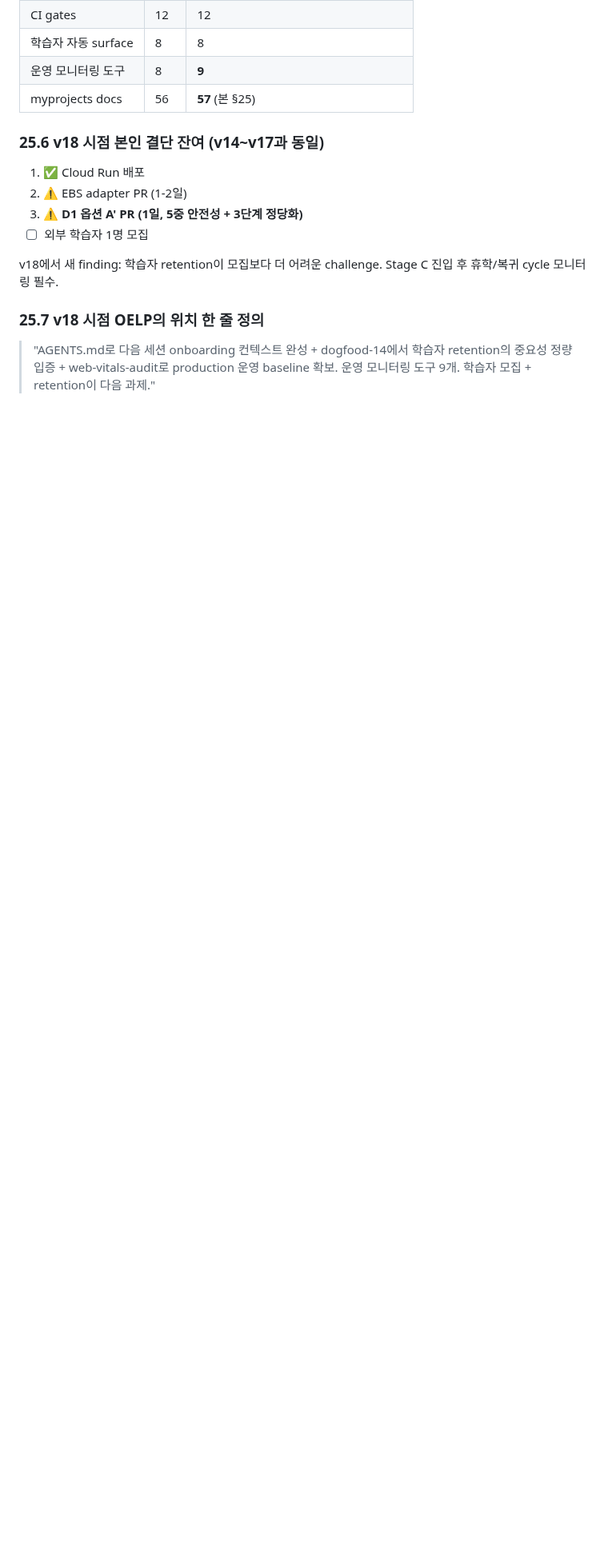
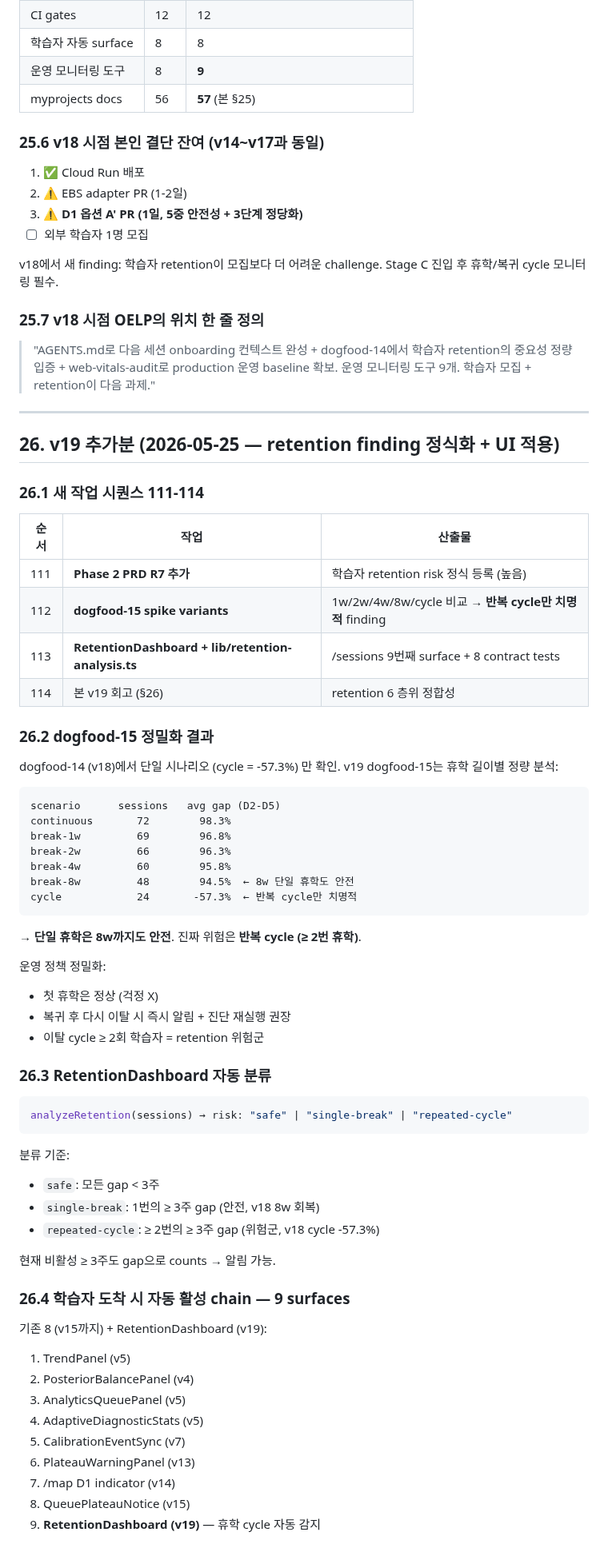
Before and after one commit to smilepat/myprojects, a Markdown page: docs/04-report/oelp-integrated-summary.md, the part around one of its changes. Shown at 80% size. Drawn GitHub-style; blank space fills up the shorter version.

````diff
--- a/docs/04-report/oelp-integrated-summary.md
+++ b/docs/04-report/oelp-integrated-summary.md
@@ -1282,3 +1282,64 @@ v18에서 새 finding: 학습자 retention이 모집보다 더 어려운 challen
 ### 25.7 v18 시점 OELP의 위치 한 줄 정의
 
 > "AGENTS.md로 다음 세션 onboarding 컨텍스트 완성 + dogfood-14에서 학습자 retention의 중요성 정량 입증 + web-vitals-audit로 production 운영 baseline 확보. 운영 모니터링 도구 9개. 학습자 모집 + retention이 다음 과제."
+
+---
+
+## 26. v19 추가분 (2026-05-25 — retention finding 정식화 + UI 적용)
+
+### 26.1 새 작업 시퀀스 111-114
+
+| 순서 | 작업 | 산출물 |
+|---|---|---|
+| 111 | **Phase 2 PRD R7 추가** | 학습자 retention risk 정식 등록 (높음) |
+| 112 | **dogfood-15 spike variants** | 1w/2w/4w/8w/cycle 비교 → **반복 cycle만 치명적** finding |
+| 113 | **RetentionDashboard + lib/retention-analysis.ts** | /sessions 9번째 surface + 8 contract tests |
+| 114 | 본 v19 회고 (§26) | retention 6 층위 정합성 |
+
+### 26.2 dogfood-15 정밀화 결과
+
+dogfood-14 (v18)에서 단일 시나리오 (cycle = -57.3%) 만 확인. v19 dogfood-15는 휴학 길이별 정량 분석:
+
+```
+scenario      sessions   avg gap (D2-D5)
+continuous       72        98.3%
+break-1w         69        96.8%
+break-2w         66        96.3%
+break-4w         60        95.8%
+break-8w         48        94.5%  ← 8w 단일 휴학도 안전
+cycle            24       -57.3%  ← 반복 cycle만 치명적
+```
+
+→ **단일 휴학은 8w까지도 안전**. 진짜 위험은 **반복 cycle (≥ 2번 휴학)**.
+
+운영 정책 정밀화:
+- 첫 휴학은 정상 (걱정 X)
+- 복귀 후 다시 이탈 시 즉시 알림 + 진단 재실행 권장
+- 이탈 cycle ≥ 2회 학습자 = retention 위험군
+
+### 26.3 RetentionDashboard 자동 분류
+
+```typescript
+analyzeRetention(sessions) → risk: "safe" | "single-break" | "repeated-cycle"
+```
+
+분류 기준:
+- `safe`: 모든 gap < 3주
+- `single-break`: 1번의 ≥ 3주 gap (안전, v18 8w 회복)
+- `repeated-cycle`: ≥ 2번의 ≥ 3주 gap (위험군, v18 cycle -57.3%)
+
+현재 비활성 ≥ 3주도 gap으로 counts → 알림 가능.
+
+### 26.4 학습자 도착 시 자동 활성 chain — 9 surfaces
+
+기존 8 (v15까지) + RetentionDashboard (v19):
+1. TrendPanel (v5)
+2. PosteriorBalancePanel (v4)
+3. AnalyticsQueuePanel (v5)
+4. AdaptiveDiagnosticStats (v5)
+5. CalibrationEventSync (v7)
+6. PlateauWarningPanel (v13)
+7. /map D1 indicator (v14)
+8. QueuePlateauNotice (v15)
+9. **RetentionDashboard (v19)** — 휴학 cycle 자동 감지
+
````
Also changed, not shown: other parts of docs/04-report/oelp-integrated-summary.md (+42 -0 lines).
